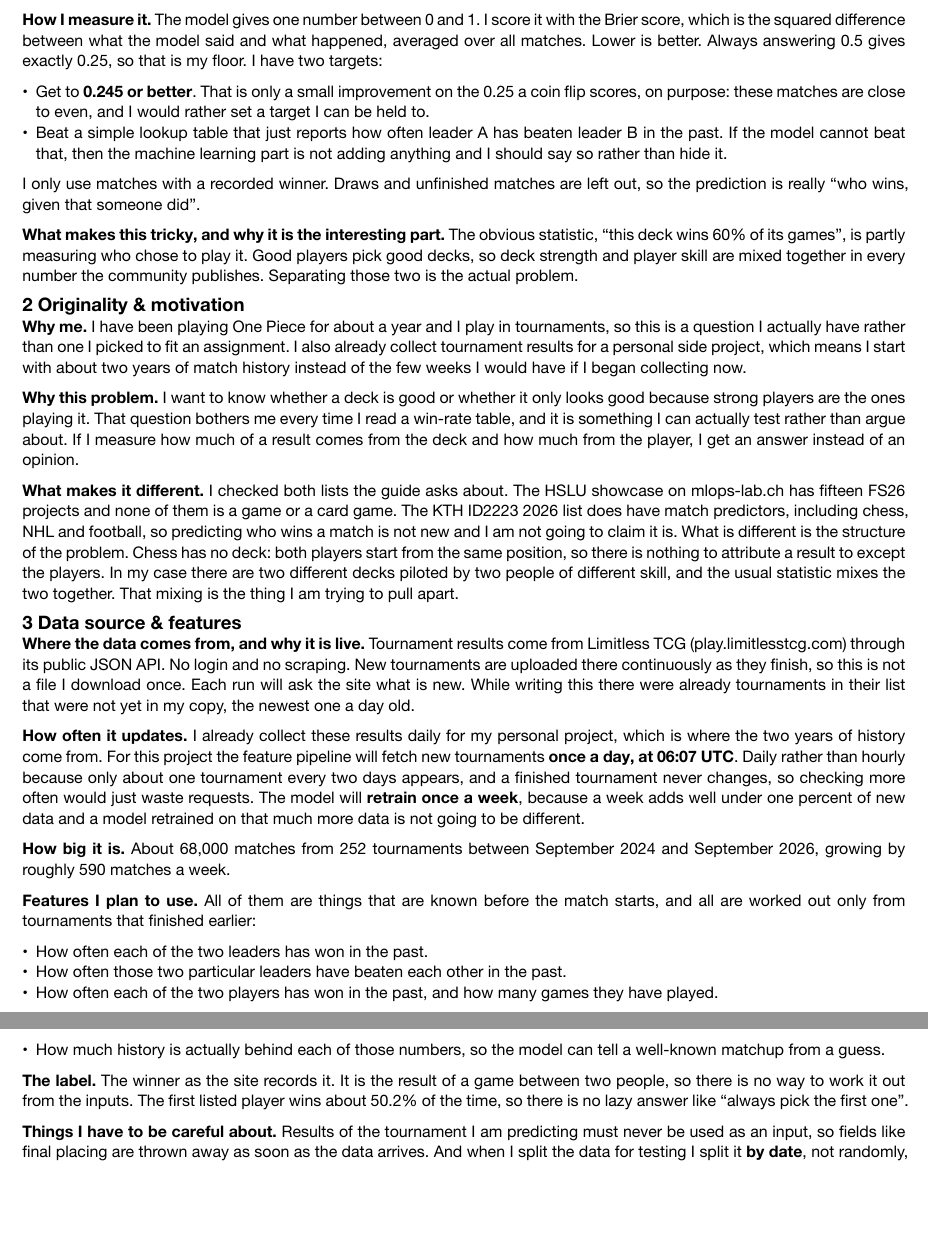
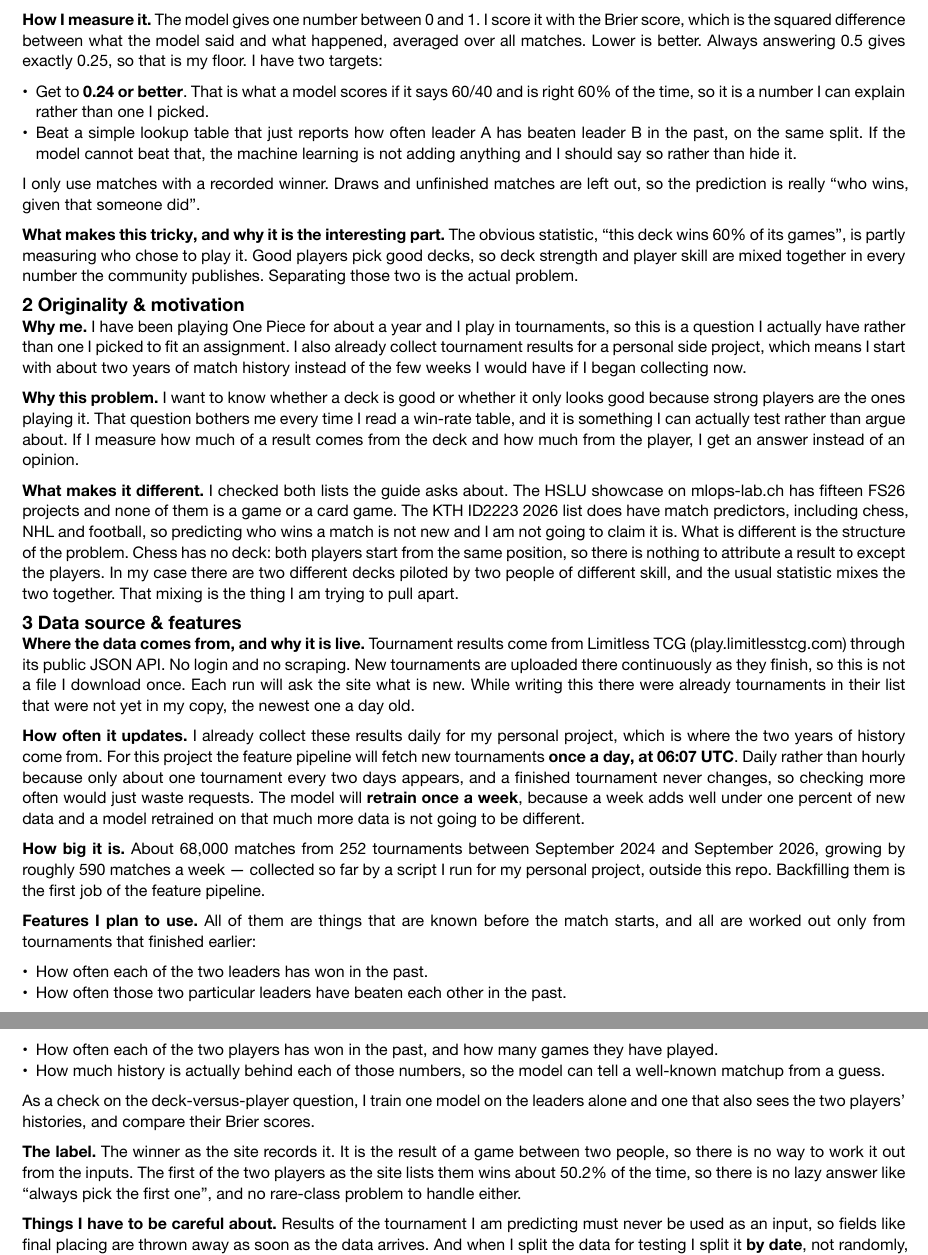
Before and after one commit to kianakiser/optcg-swiss-forecast, a Typst document (docs/src/proposal.typ): two parts of pages 1 and 2 of 2, joined at a grey line, cut so that both start at the same text, the shorter picture padded with empty space. The pictures show the PDF file docs/proposal.pdf that the author committed with the source.

Commit message:
Act on the independent review, and scrub the public source
An independent review came back "minor edits first" and found the same two top issues I had
already fixed. Its adversarial check then overturned several of its own suggestions, which is
why only some of them are here.

THE ONE NOBODY HAD SPOTTED. docs/src/proposal.typ is tracked and public, sitting next to the
PDF that peer reviewers are pointed at, and its header said "Section 2 is deliberately left
for Kiana" — about me, in the third person. Removed, along with a dead TODO helper left over
from when section 2 was a red placeholder. No effect on the PDF.

Success target is now 0.24 rather than 0.245, because 0.24 explains itself: it is what a model
scores if it says 60/40 and is right 60% of the time. A number I can derive beats a number I
picked. The lookup baseline now says "on the same split", so it is a comparison rather than a
gesture.

Section 1 promised that separating deck strength from player skill is the actual problem, and
section 3 then listed both as features and stopped, which is conditioning rather than
separating. Added the check that closes it: train one model on the leaders alone and one that
also sees the players, and compare. The review's first draft of this sentence had the
decomposition backwards; the corrected version is what is here.

Smaller: the two years of history now say where they live (a personal script outside this
repo, and backfilling them is the feature pipeline's first job), the rare-class checklist item
is named outright instead of implied, and the stack table no longer runs its labels into its
values — "Orchestration" was touching "GitHub Actions".

Deliberately NOT done, because the adversarial check showed the advice was wrong: the 590
matches/week figure was challenged and independently re-measured as correct (~590-610), the
horizon did not need a rules citation, and section 4's present tense is normal design
description and was left alone.

Still 2 pages. All guide checklist items still pass.

Co-Authored-By: Claude Opus 5 <noreply@anthropic.com>

```diff
--- a/docs/src/proposal.typ
+++ b/docs/src/proposal.typ
@@ -58,11 +53,11 @@ which is the squared difference between what the model said and what happened, a
 matches. Lower is better. Always answering 0.5 gives exactly 0.25, so that is my floor. I have two
 targets:
 
-- Get to *0.245 or better*. That is only a small improvement on the 0.25 a coin flip scores, on
-  purpose: these matches are close to even, and I would rather set a target I can be held to.
-- Beat a simple lookup table that just reports how often leader A has beaten leader B in the past.
-  If the model cannot beat that, then the machine learning part is not adding anything and I
-  should say so rather than hide it.
+- Get to *0.24 or better*. That is what a model scores if it says 60/40 and is right 60% of the
+  time, so it is a number I can explain rather than one I picked.
+- Beat a simple lookup table that just reports how often leader A has beaten leader B in the
+  past, on the same split. If the model cannot beat that, the machine learning is not adding
+  anything and I should say so rather than hide it.
 
 I only use matches with a recorded winner. Draws and unfinished matches are left out, so the
 prediction is really "who wins, given that someone did".
@@ -108,7 +103,8 @@ waste requests. The model will *retrain once a week*, because a week adds well u
 new data and a model retrained on that much more data is not going to be different.
 
 *How big it is.* About 68,000 matches from 252 tournaments between September 2024 and September
-2026, growing by roughly 590 matches a week.
+2026, growing by roughly 590 matches a week — collected so far by a script I run for my personal
+project, outside this repo. Backfilling them is the first job of the feature pipeline.
 
 *Features I plan to use.* All of them are things that are known before the match starts, and all
 are worked out only from tournaments that finished earlier:
@@ -119,9 +115,13 @@ are worked out only from tournaments that finished earlier:
 - How much history is actually behind each of those numbers, so the model can tell a well-known
   matchup from a guess.
 
+As a check on the deck-versus-player question, I train one model on the leaders alone and one
+that also sees the two players' histories, and compare their Brier scores.
+
 *The label.* The winner as the site records it. It is the result of a game between two people, so
-there is no way to work it out from the inputs. The first listed player wins about 50.2% of the
-time, so there is no lazy answer like "always pick the first one".
+there is no way to work it out from the inputs. The first of the two players as the site lists
+them wins about 50.2% of the time, so there is no lazy answer like "always pick the first one",
+and no rare-class problem to handle either.
 
 *Things I have to be careful about.* Results of the tournament I am predicting must never be used
 as an input, so fields like final placing are thrown away as soon as the data arrives. And when I
```
Also changed, not shown: docs/proposal.pdf, docs/src/proposal.typ (10 more changed lines).
